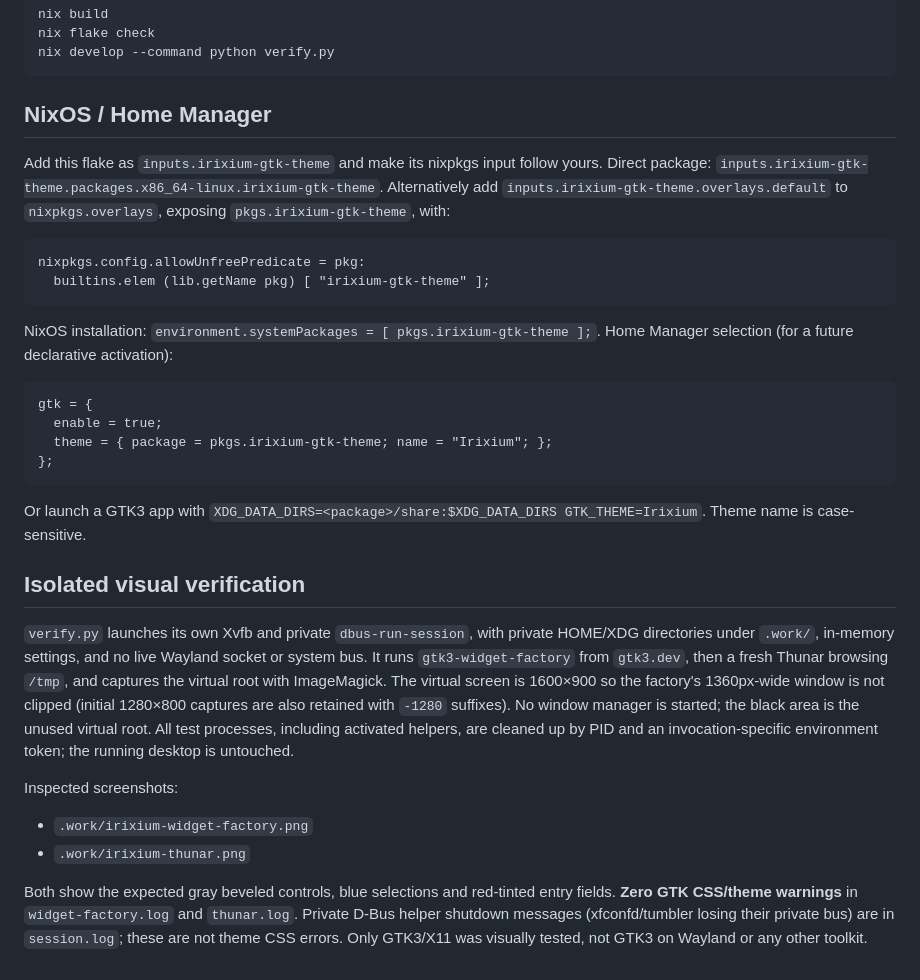
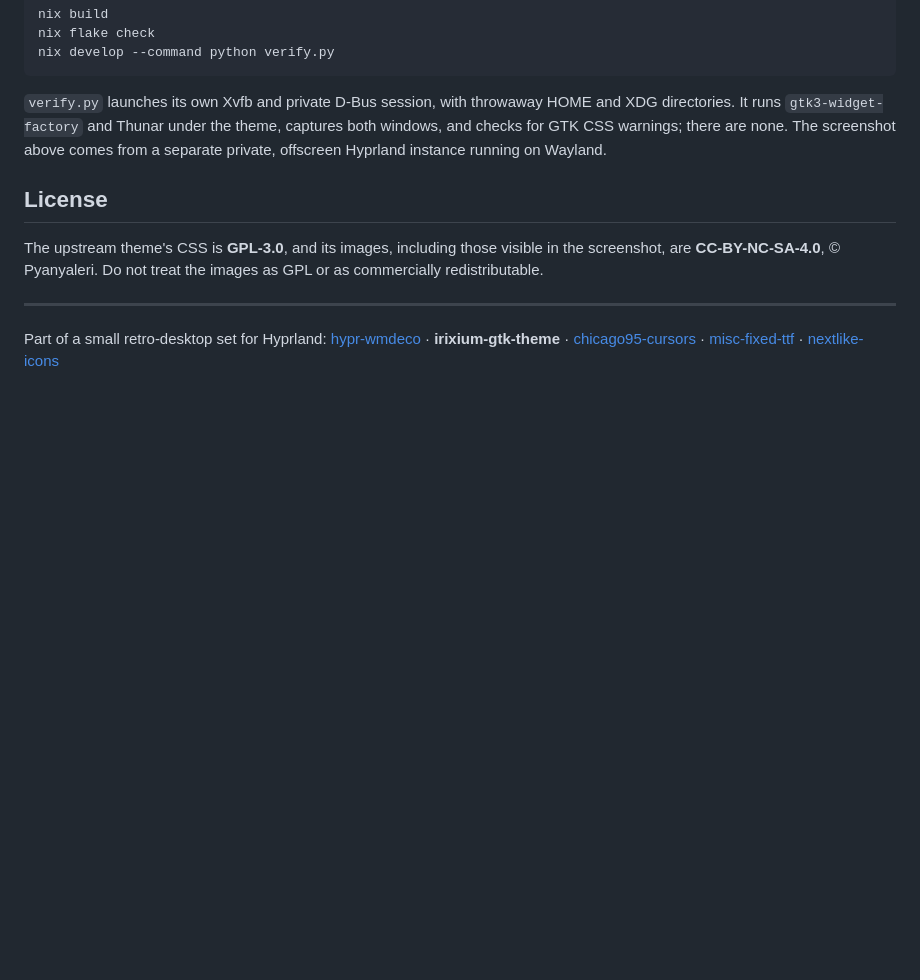
Before and after one commit to Gustlik501/irixium-gtk-theme, a Markdown page: README.md, the part around one of its changes. Rendered like a GitHub page; folded sections open; blank space fills up the shorter version.

````diff
--- a/README.md
+++ b/README.md
@@ -28,50 +72,25 @@ nix flake check
 nix develop --command python verify.py
 ```
 
-## NixOS / Home Manager
+`verify.py` launches its own Xvfb and private D-Bus session, with throwaway
+HOME and XDG directories. It runs `gtk3-widget-factory` and Thunar under the
+theme, captures both windows, and checks for GTK CSS warnings; there are none.
+The screenshot above comes from a separate private, offscreen Hyprland instance
+running on Wayland.
 
-Add this flake as `inputs.irixium-gtk-theme` and make its nixpkgs input follow
-yours. Direct package:
-`inputs.irixium-gtk-theme.packages.x86_64-linux.irixium-gtk-theme`.
-Alternatively add `inputs.irixium-gtk-theme.overlays.default` to
-`nixpkgs.overlays`, exposing `pkgs.irixium-gtk-theme`, with:
+</details>
 
-```nix
-nixpkgs.config.allowUnfreePredicate = pkg:
-  builtins.elem (lib.getName pkg) [ "irixium-gtk-theme" ];
-```
+## License
 
-NixOS installation: `environment.systemPackages = [ pkgs.irixium-gtk-theme ];`.
-Home Manager selection (for a future declarative activation):
+The upstream theme's CSS is **GPL-3.0**, and its images, including those
+visible in the screenshot, are **CC-BY-NC-SA-4.0**, © Pyanyaleri. Do not
+treat the images as GPL or as commercially redistributable.
 
-```nix
-gtk = {
-  enable = true;
-  theme = { package = pkgs.irixium-gtk-theme; name = "Irixium"; };
-};
-```
+---
 
-Or launch a GTK3 app with `XDG_DATA_DIRS=<package>/share:$XDG_DATA_DIRS
-GTK_THEME=Irixium`. Theme name is case-sensitive.
-
-## Isolated visual verification
-
-`verify.py` launches its own Xvfb and private `dbus-run-session`, with private
-HOME/XDG directories under `.work/`, in-memory settings, and no live Wayland
-socket or system bus. It runs `gtk3-widget-factory` from `gtk3.dev`, then a
-fresh Thunar browsing `/tmp`, and captures the virtual root with ImageMagick.
-The virtual screen is 1600×900 so the factory's 1360px-wide window is not
-clipped (initial 1280×800 captures are also retained with `-1280` suffixes).
-No window manager is started; the black area is the unused virtual root.
-All test processes, including activated helpers, are cleaned up by PID and
-an invocation-specific environment token; the running desktop is untouched.
-
-Inspected screenshots:
-- `.work/irixium-widget-factory.png`
-- `.work/irixium-thunar.png`
-
-Both show the expected gray beveled controls, blue selections and red-tinted
-entry fields. **Zero GTK CSS/theme warnings** in `widget-factory.log` and
-`thunar.log`. Private D-Bus helper shutdown messages (xfconfd/tumbler losing
-their private bus) are in `session.log`; these are not theme CSS errors.
-Only GTK3/X11 was visually tested, not GTK3 on Wayland or any other toolkit.
+Part of a small retro-desktop set for Hyprland:
+[hypr-wmdeco](https://github.com/Gustlik501/hypr-wmdeco) ·
+**irixium-gtk-theme** ·
+[chicago95-cursors](https://github.com/Gustlik501/chicago95-cursors) ·
+[misc-fixed-ttf](https://github.com/Gustlik501/misc-fixed-ttf) ·
+[nextlike-icons](https://github.com/Gustlik501/nextlike-icons)
````
Also changed, not shown: other parts of README.md (+61 -17 lines), docs/widget-factory.png (added).
